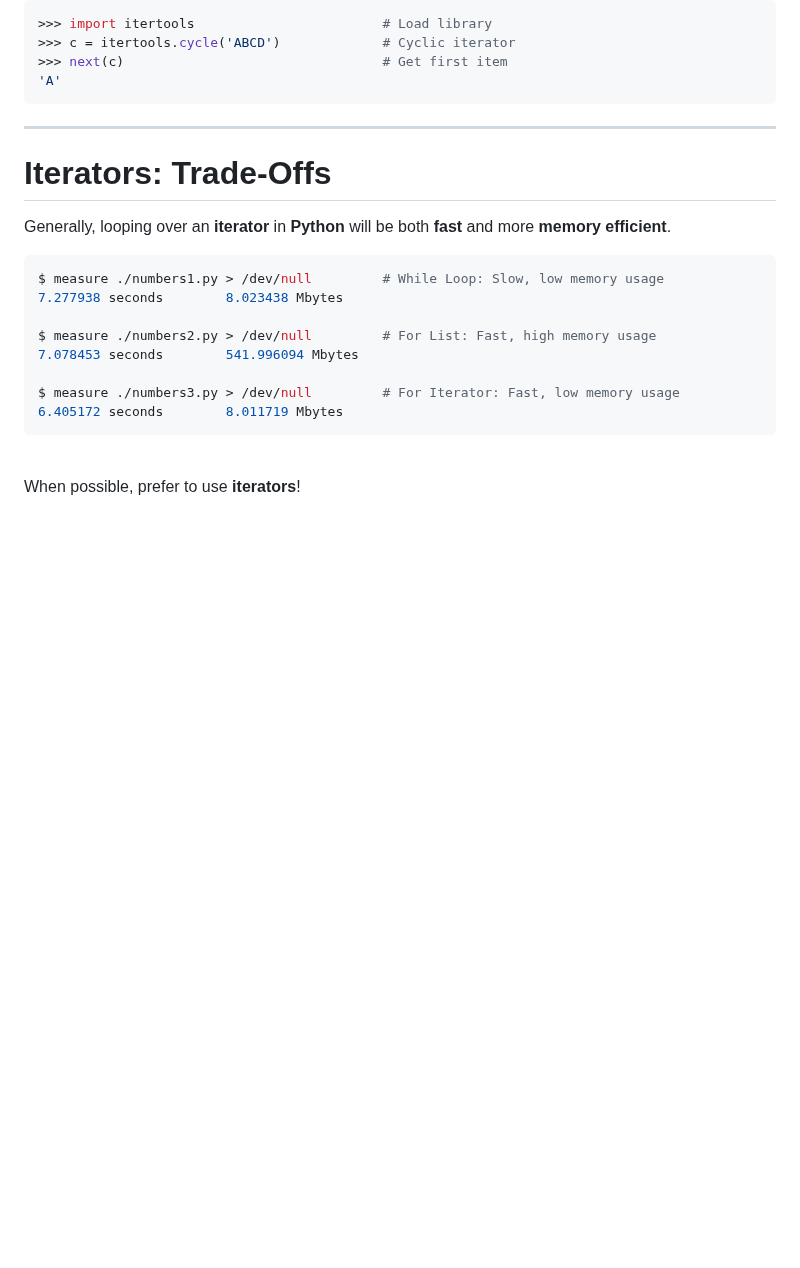
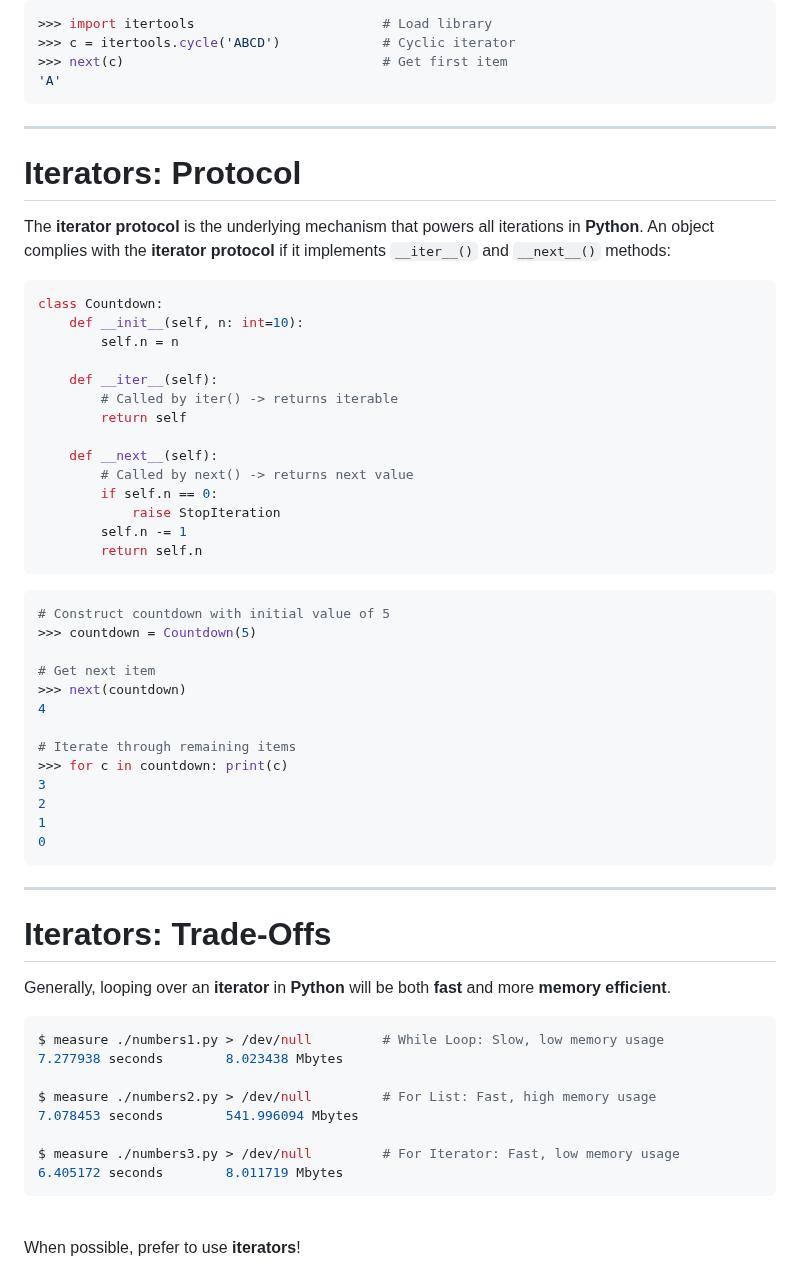
Before and after one commit to nd-cse-20589-fa26/nd-cse-20589-fa26.github.io, a Markdown page: slides/slides15.md, the part around one of its changes. Drawn GitHub-style; blank space fills up the shorter version.

Commit message:
Slides 15: add iterator protocol

````diff
--- a/slides/slides15.md
+++ b/slides/slides15.md
@@ -156,3 +156,54 @@ It even provides a library called [itertools] with all sorts of interesting
 ```
 
 [itertools]: https://docs.python.org/3/library/itertools.html
+
+---
+
+# Iterators: <span class="gold">Protocol</span>
+
+The <strong class="warning">iterator protocol</strong> is the underlying mechanism that
+powers all iterations in <strong class="success">Python</strong>.  An object complies with
+the <strong class="warning">iterator protocol</strong> if it implements `__iter__()` and
+`__next__()` methods:
+
+<div class="columns">
+
+<div>
+
+```python
+class Countdown:
+    def __init__(self, n: int=10):
+        self.n = n
+
+    def __iter__(self):
+        # Called by iter() -> returns iterable
+        return self
+
+    def __next__(self):
+        # Called by next() -> returns next value
+        if self.n == 0:
+            raise StopIteration
+        self.n -= 1
+        return self.n
+```
+
+</div>
+
+<div>
+
+```python
+# Construct countdown with initial value of 5
+>>> countdown = Countdown(5)
+
+# Get next item
+>>> next(countdown)
+4
+
+# Iterate through remaining items
+>>> for c in countdown: print(c)
+3
+2
+1
+0
+```
+
````
Also changed, not shown: other parts of slides/slides15.md (+3 -0 lines).
